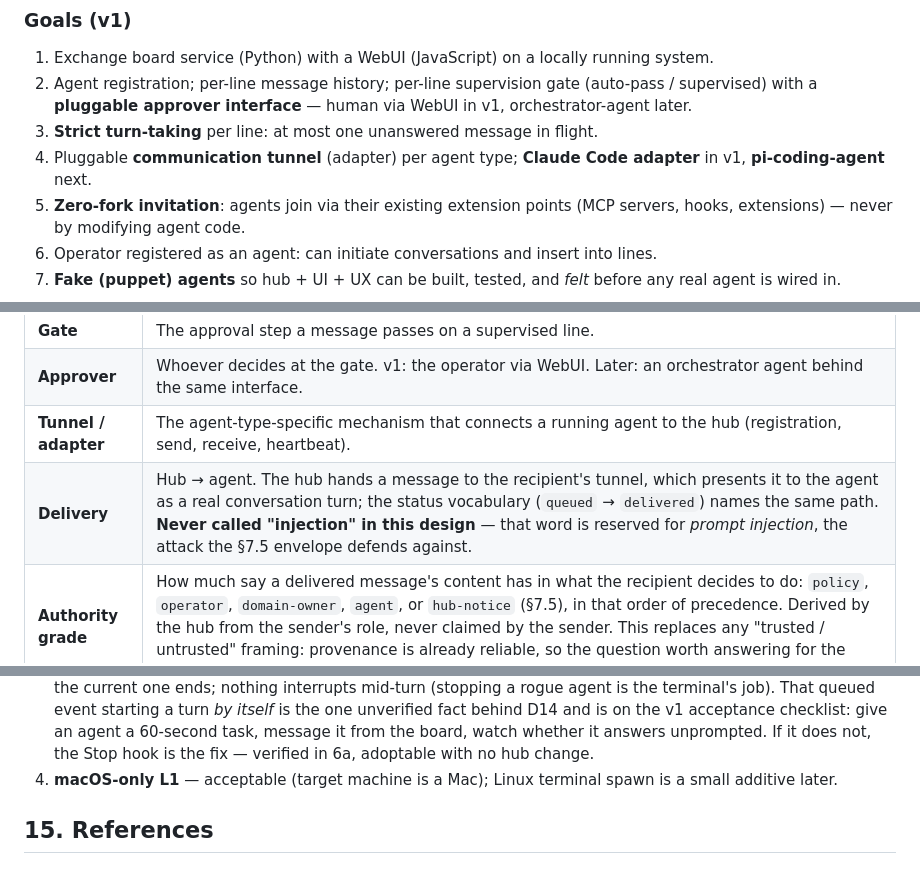
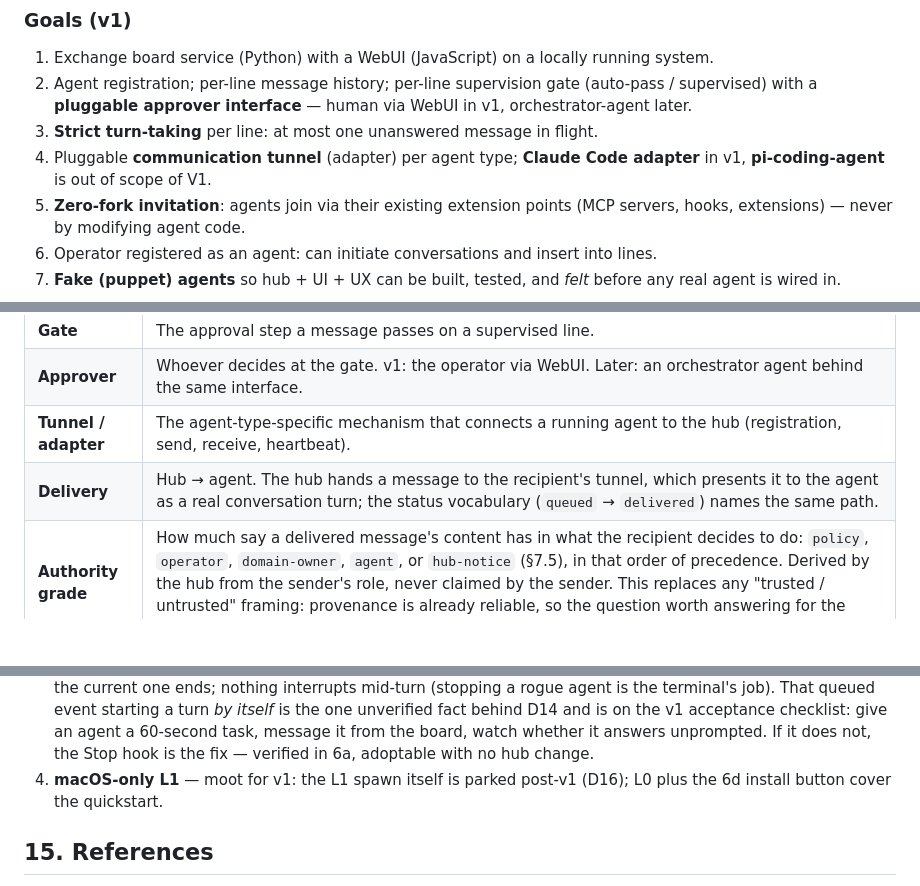
Before and after one commit to vkuusk/cbx-agent-courtyard, a Markdown page: docs/design/architecture-v1-2026-08-18.md, 3 parts joined by grey strips. Rendered like a GitHub page; blank space fills up the shorter version.

```diff
--- a/docs/design/architecture-v1-2026-08-18.md
+++ b/docs/design/architecture-v1-2026-08-18.md
@@ -48,7 +48,7 @@ amount of judgment per line an explicit, adjustable dial.
    orchestrator-agent later.
 3. **Strict turn-taking** per line: at most one unanswered message in flight.
 4. Pluggable **communication tunnel** (adapter) per agent type; **Claude Code adapter** in v1,
-   **pi-coding-agent** next.
+   **pi-coding-agent** is out of scope of V1.
 5. **Zero-fork invitation**: agents join via their existing extension points (MCP servers,
    hooks, extensions) — never by modifying agent code.
 6. Operator registered as an agent: can initiate conversations and insert into lines.
@@ -83,7 +83,7 @@ commit:
 | **Gate** | The approval step a message passes on a supervised line. |
 | **Approver** | Whoever decides at the gate. v1: the operator via WebUI. Later: an orchestrator agent behind the same interface. |
 | **Tunnel / adapter** | The agent-type-specific mechanism that connects a running agent to the hub (registration, send, receive, heartbeat). |
-| **Delivery** | Hub → agent. The hub hands a message to the recipient's tunnel, which presents it to the agent as a real conversation turn; the status vocabulary (`queued` → `delivered`) names the same path. **Never called "injection" in this design** — that word is reserved for *prompt injection*, the attack the §7.5 envelope defends against. |
+| **Delivery** | Hub → agent. The hub hands a message to the recipient's tunnel, which presents it to the agent as a real conversation turn; the status vocabulary (`queued` → `delivered`) names the same path.
 | **Authority grade** | How much say a delivered message's content has in what the recipient decides to do: `policy`, `operator`, `domain-owner`, `agent`, or `hub-notice` (§7.5), in that order of precedence. Derived by the hub from the sender's role, never claimed by the sender. This replaces any "trusted / untrusted" framing: provenance is already reliable, so the question worth answering for the model is one of standing, and standing is graded rather than binary. |
 | **SME domain** | An agent's declared area of responsibility (`sme_domain`, §5.1): a short operator-written phrase like `AWS estate and IAM`. Inside it the agent speaks as the owner; outside it, it may ask but not order (§7.5). Distinct from `description`, which is prose for discovery — an agent may be described without being given ownership of anything. |
 | **Invite** | Installing tunnel config into an agent's environment + creating its hub registration. No agent code is modified. |
@@ -771,8 +768,8 @@ cbx-agent-courtyard/
    acceptance checklist: give an agent a 60-second task, message it from the board, watch
    whether it answers unprompted. If it does not, the Stop hook is the fix — verified in
    6a, adoptable with no hub change.
-4. **macOS-only L1** — acceptable (target machine is a Mac); Linux terminal spawn is a small
-   additive later.
+4. **macOS-only L1** — moot for v1: the L1 spawn itself is parked post-v1 (D16); L0 plus the
+   6d install button cover the quickstart.
 
 ## 15. References
 
```
Also changed, not shown: other parts of docs/design/architecture-v1-2026-08-18.md (+9 -12 lines), docs/planning/v1-implementation-steps.md (+42 -15 lines).
